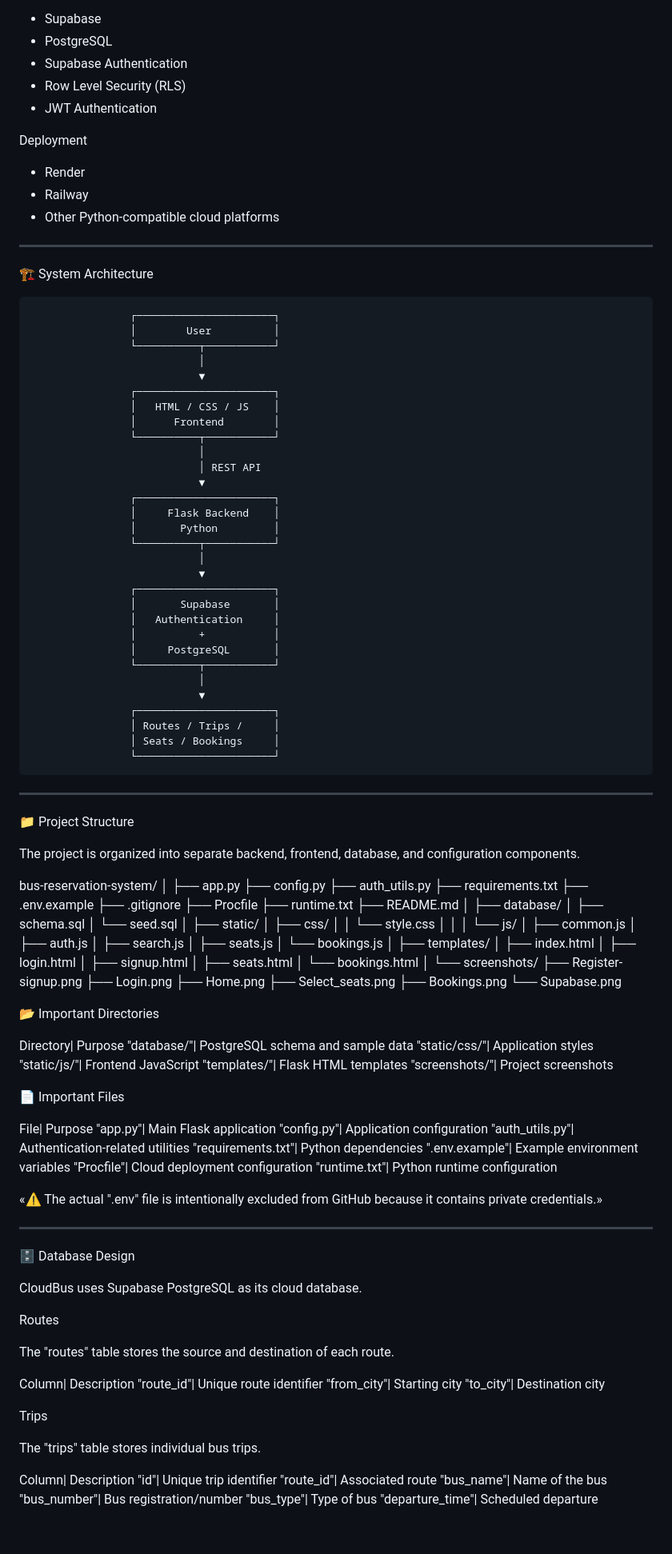
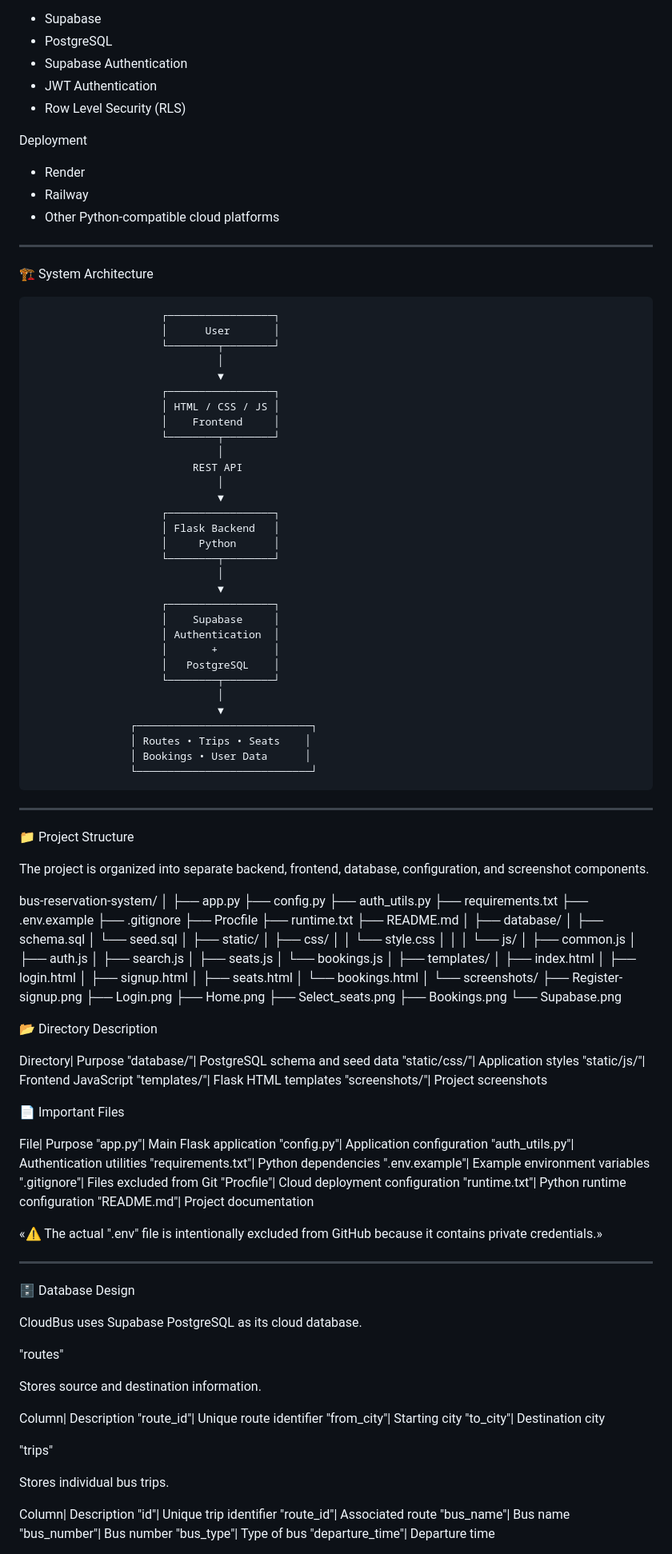
Before and after one commit to subrahmanyamdumpa-spec/CODSOFT_TASK3, a Markdown page: README.md, the part around one of its changes. Shown at 80% size. Drawn GitHub-style; blank space fills up the shorter version.

Commit message:
Fix README formatting and screenshots

```diff
--- a/README.md
+++ b/README.md
@@ -42,8 +43,8 @@ Database & Authentication
 - Supabase
 - PostgreSQL
 - Supabase Authentication
+- JWT Authentication
 - Row Level Security (RLS)
-- JWT Authentication
 
 Deployment
 
@@ -55,42 +56,43 @@ Deployment
 
 🏗️ System Architecture
 
-                    ┌──────────────────────┐
-                    │        User          │
-                    └──────────┬───────────┘
-                               │
-                               ▼
-                    ┌──────────────────────┐
-                    │   HTML / CSS / JS    │
-                    │      Frontend        │
-                    └──────────┬───────────┘
-                               │
-                               │ REST API
-                               ▼
-                    ┌──────────────────────┐
-                    │     Flask Backend    │
-                    │       Python         │
-                    └──────────┬───────────┘
-                               │
-                               ▼
-                    ┌──────────────────────┐
-                    │       Supabase       │
-                    │   Authentication     │
-                    │          +           │
-                    │     PostgreSQL       │
-                    └──────────┬───────────┘
-                               │
-                               ▼
-                    ┌──────────────────────┐
-                    │ Routes / Trips /     │
-                    │ Seats / Bookings     │
-                    └──────────────────────┘
+                         ┌─────────────────┐
+                         │      User       │
+                         └────────┬────────┘
+                                  │
+                                  ▼
+                         ┌─────────────────┐
+                         │ HTML / CSS / JS │
+                         │    Frontend     │
+                         └────────┬────────┘
+                                  │
+                              REST API
+                                  │
+                                  ▼
+                         ┌─────────────────┐
+                         │ Flask Backend   │
+                         │     Python      │
+                         └────────┬────────┘
+                                  │
+                                  ▼
+                         ┌─────────────────┐
+                         │    Supabase     │
+                         │ Authentication  │
+                         │       +         │
+                         │   PostgreSQL    │
+                         └────────┬────────┘
+                                  │
+                                  ▼
+                    ┌────────────────────────────┐
+                    │ Routes • Trips • Seats    │
+                    │ Bookings • User Data      │
+                    └────────────────────────────┘
 
 ---
 
 📁 Project Structure
 
-The project is organized into separate backend, frontend, database, and configuration components.
+The project is organized into separate backend, frontend, database, configuration, and screenshot components.
 
 bus-reservation-system/
 │
@@ -134,10 +136,10 @@ bus-reservation-system/
     ├── Bookings.png
     └── Supabase.png
 
-📂 Important Directories
+📂 Directory Description
 
 Directory| Purpose
-"database/"| PostgreSQL schema and sample data
+"database/"| PostgreSQL schema and seed data
 "static/css/"| Application styles
 "static/js/"| Frontend JavaScript
 "templates/"| Flask HTML templates
@@ -148,11 +150,13 @@ Directory| Purpose
 File| Purpose
 "app.py"| Main Flask application
 "config.py"| Application configuration
-"auth_utils.py"| Authentication-related utilities
+"auth_utils.py"| Authentication utilities
 "requirements.txt"| Python dependencies
 ".env.example"| Example environment variables
+".gitignore"| Files excluded from Git
 "Procfile"| Cloud deployment configuration
 "runtime.txt"| Python runtime configuration
+"README.md"| Project documentation
 
 «⚠️ The actual ".env" file is intentionally excluded from GitHub because it contains private credentials.»
 
@@ -162,24 +166,24 @@ File| Purpose
 
 CloudBus uses Supabase PostgreSQL as its cloud database.
 
-Routes
+"routes"
 
-The "routes" table stores the source and destination of each route.
+Stores source and destination information.
 
 Column| Description
 "route_id"| Unique route identifier
 "from_city"| Starting city
 "to_city"| Destination city
 
-Trips
+"trips"
 
-The "trips" table stores individual bus trips.
+Stores individual bus trips.
 
 Column| Description
 "id"| Unique trip identifier
 "route_id"| Associated route
-"bus_name"| Name of the bus
-"bus_number"| Bus registration/number
+"bus_name"| Bus name
+"bus_number"| Bus number
 "bus_type"| Type of bus
-"departure_time"| Scheduled departure
+"departure_time"| Departure time
 
```
Also changed, not shown: other parts of README.md (+85 -88 lines).
